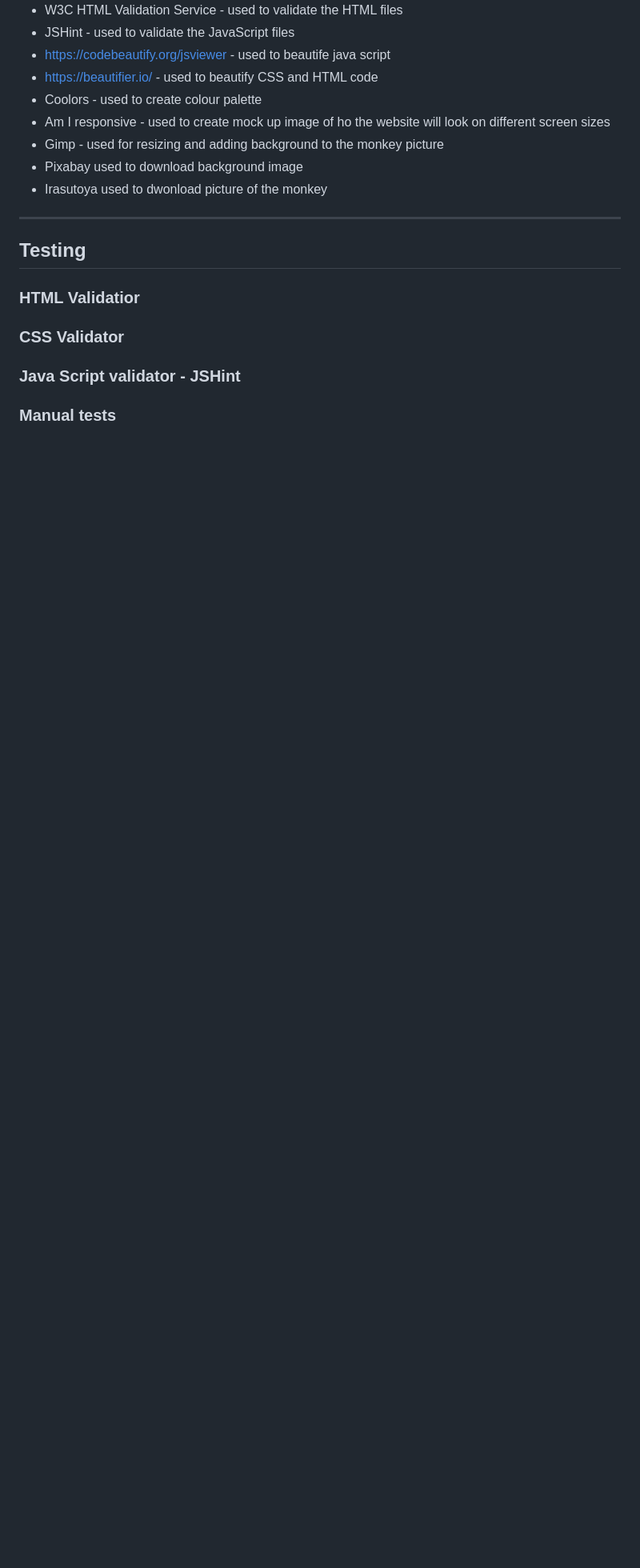
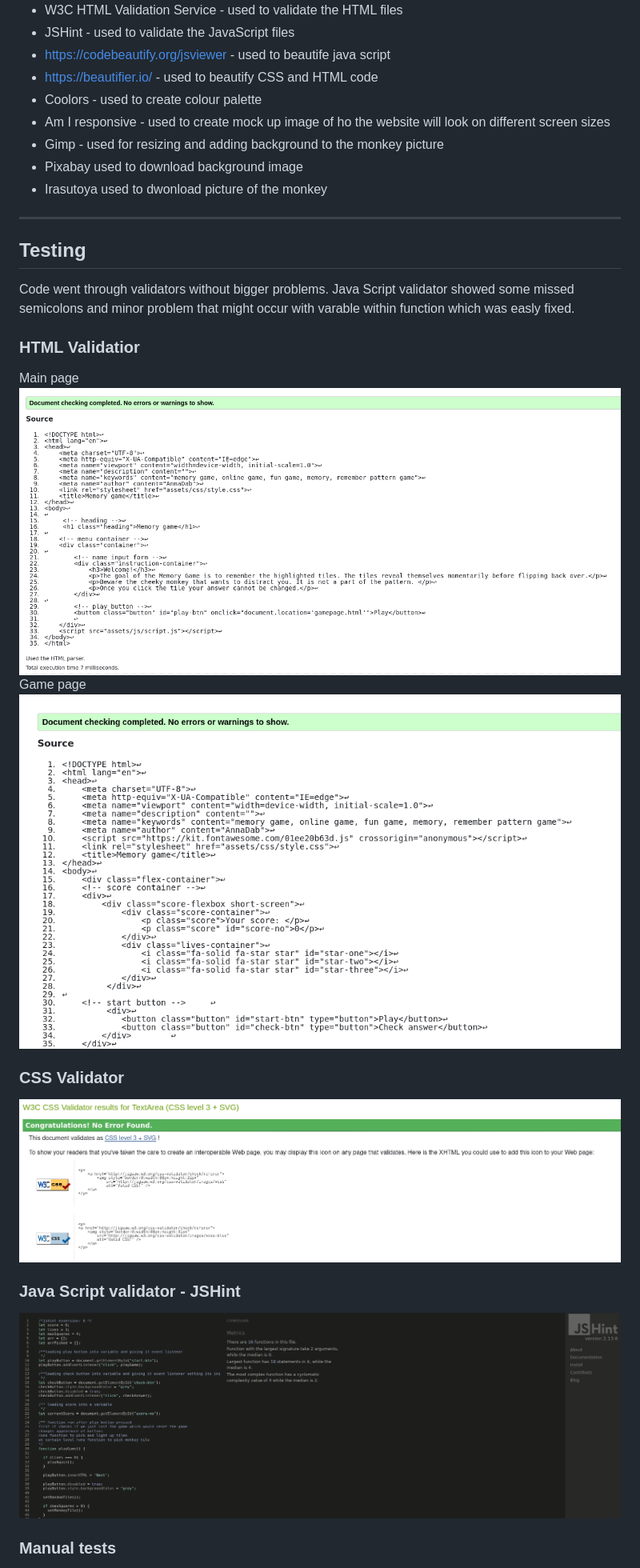
Before and after one commit to AnnaSeDab/Project2-memory-game, a Markdown page: README.md, the part around the change printed below. Shown: that part at 80% size. Rendered like a GitHub page; pictures changed too: assets/images/CSSvalidator.png (added), assets/images/HTMLvalidator.png (added), assets/images/HTMLvalidatorgamepage.png (added); blank space fills up the shorter version.

Commit message:
add: testing section to README

```diff
--- a/README.md
+++ b/README.md
@@ -105,13 +105,22 @@ On wider screens two sections are placed side by side.
 
 ## Testing
 
+Code went through validators without bigger problems.
+Java Script validator showed some missed semicolons and minor problem that might occur with varable within function which was easly fixed.
 
 ### HTML Validatior
 
+Main page
+![Screenshot of HTML validator results](assets/images/HTMLvalidator.png)
+Game page
+![Screenshot of HTML validator results](assets/images/HTMLvalidatorgamepage.png)
 
 ### CSS Validator
 
+![Screenshot of CSS validator results](assets/images/CSSvalidator.png)
+
 ### Java Script validator - JSHint
 
+![Screenshot of JavaScript validator results](assets/images/JavaScriptvalidator.png)
 
 ### Manual tests
```
Also changed, not shown: other parts of README.md (+11 -0 lines).
